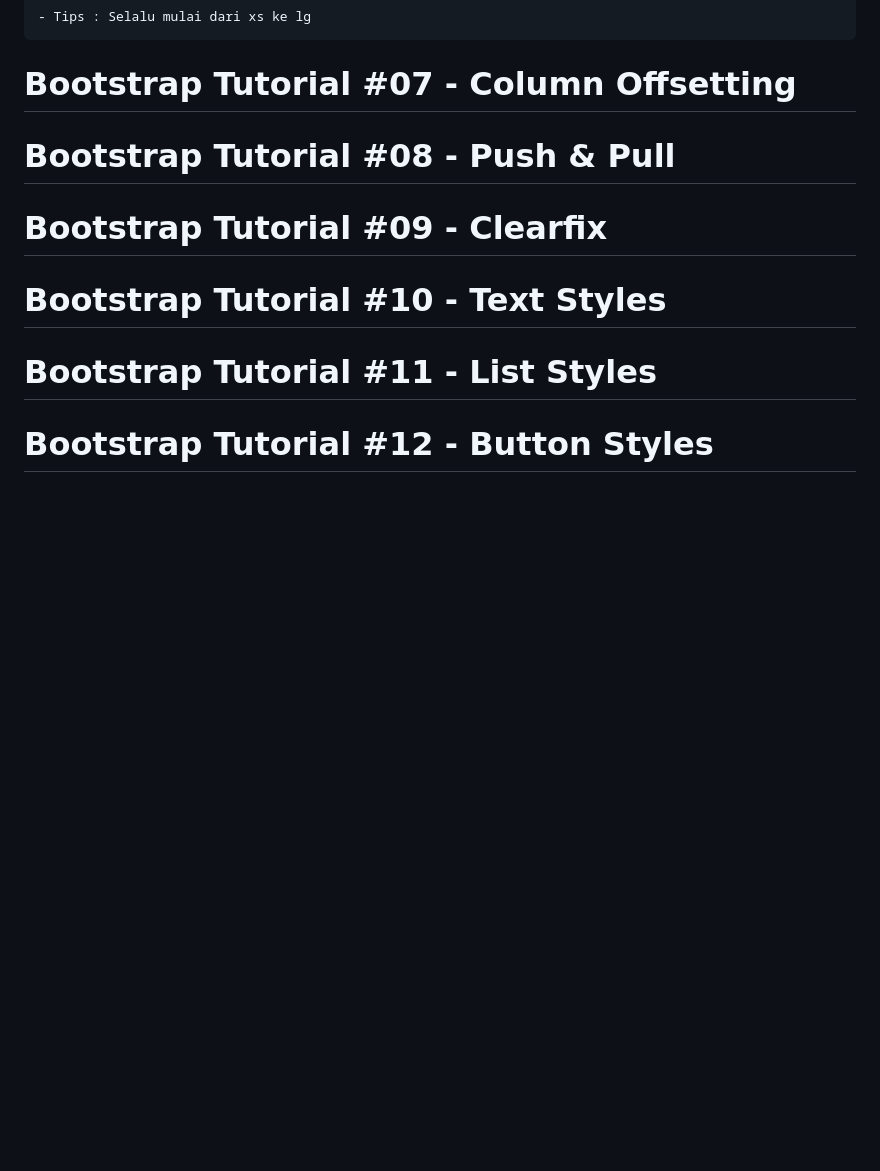
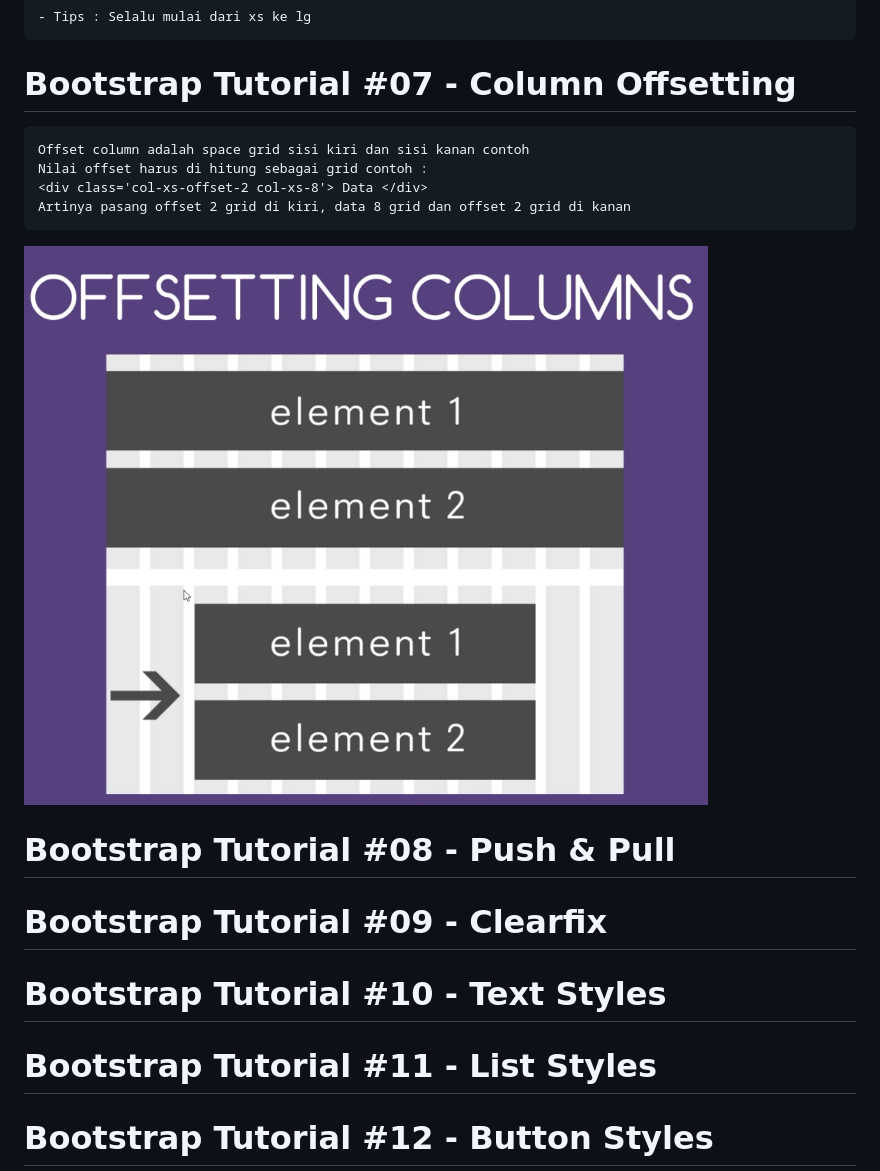
Before and after one commit to elvinotan/bootstrap-3, a Markdown page: README.md, the part around the change. Drawn GitHub-style; pictures changed too: images/offseting.png (added); blank space fills up the shorter version.

Commit message:
offset

````diff
--- a/README.md
+++ b/README.md
@@ -108,6 +108,15 @@ Column Size
 
 # Bootstrap Tutorial #07 - Column Offsetting
 
+```
+Offset column adalah space grid sisi kiri dan sisi kanan contoh
+Nilai offset harus di hitung sebagai grid contoh :
+<div class='col-xs-offset-2 col-xs-8'> Data </div>
+Artinya pasang offset 2 grid di kiri, data 8 grid dan offset 2 grid di kanan
+```
+
+![Offseting](https://github.com/elvinotan/bootstrap-3/blob/master/images/offseting.png)
+
 # Bootstrap Tutorial #08 - Push & Pull
 
 # Bootstrap Tutorial #09 - Clearfix
````
